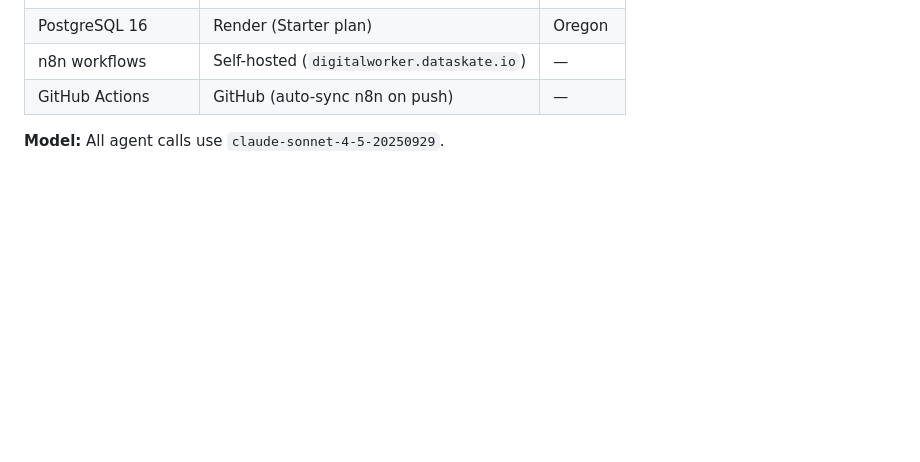
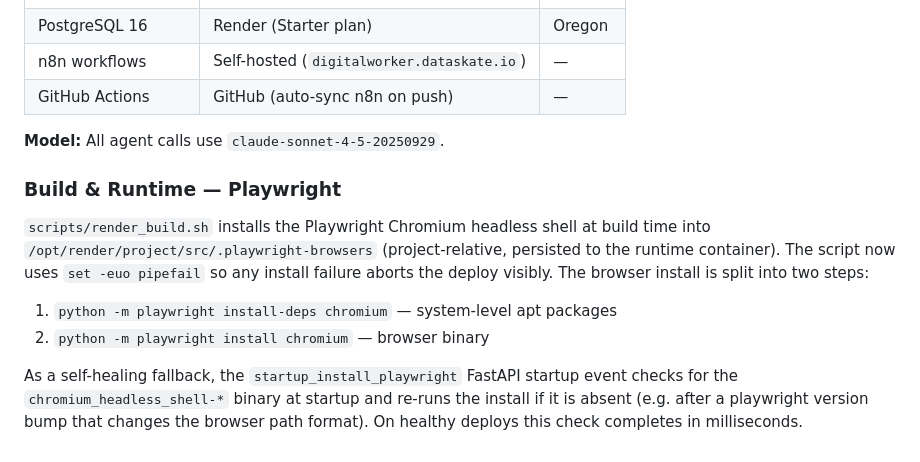
Before and after one commit to vivek-dataskate/DabbahWala, a Markdown page: ARCHITECTURE.md, the part around the change. Drawn GitHub-style; blank space fills up the shorter version.

Commit message:
docs: document Playwright build/runtime setup (#139)
Adds a "Build & Runtime — Playwright" section to ARCHITECTURE.md and a
matching note in README.md explaining:
- render_build.sh split install-deps + install steps with set -euo pipefail
- startup_install_playwright FastAPI event that self-heals if browser is missing

https://claude.ai/code/session_01KFDkgbfakqfRJD9TCJ6oaE

Co-authored-by: Claude <noreply@anthropic.com>

```diff
--- a/ARCHITECTURE.md
+++ b/ARCHITECTURE.md
@@ -335,3 +335,12 @@ All routes served by the FastAPI app on Render.
 | GitHub Actions | GitHub (auto-sync n8n on push) | — |
 
 **Model:** All agent calls use `claude-sonnet-4-5-20250929`.
+
+### Build & Runtime — Playwright
+
+`scripts/render_build.sh` installs the Playwright Chromium headless shell at build time into `/opt/render/project/src/.playwright-browsers` (project-relative, persisted to the runtime container).  The script now uses `set -euo pipefail` so any install failure aborts the deploy visibly.  The browser install is split into two steps:
+
+1. `python -m playwright install-deps chromium` — system-level apt packages
+2. `python -m playwright install chromium` — browser binary
+
+As a self-healing fallback, the `startup_install_playwright` FastAPI startup event checks for the `chromium_headless_shell-*` binary at startup and re-runs the install if it is absent (e.g. after a playwright version bump that changes the browser path format).  On healthy deploys this check completes in milliseconds.
```
Also changed, not shown: README.md (+2 -0 lines).
